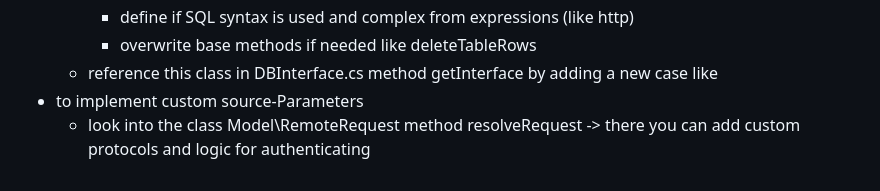
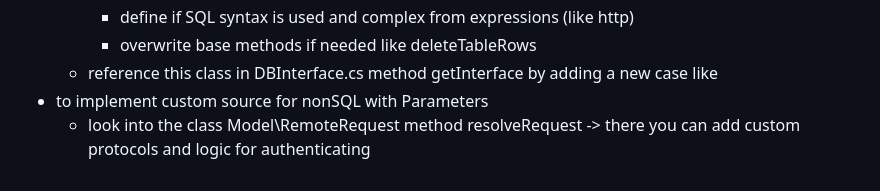
Before and after one commit to msg-systems/datatransfer, a Markdown page: README.md, the part around the change. GitHub-like rendering.

```diff
--- a/README.md
+++ b/README.md
@@ -76,5 +76,5 @@ You can customize the code to fulfill your needs.
     - define if SQL syntax is used and complex from expressions (like http)
     - overwrite base methods if needed like deleteTableRows
   - reference this class in DBInterface.cs method getInterface by adding a new case like
-- to implement custom source-Parameters
+- to implement custom source for nonSQL with Parameters
   - look into the class Model\RemoteRequest method resolveRequest -> there you can add custom protocols and logic for authenticating
```
